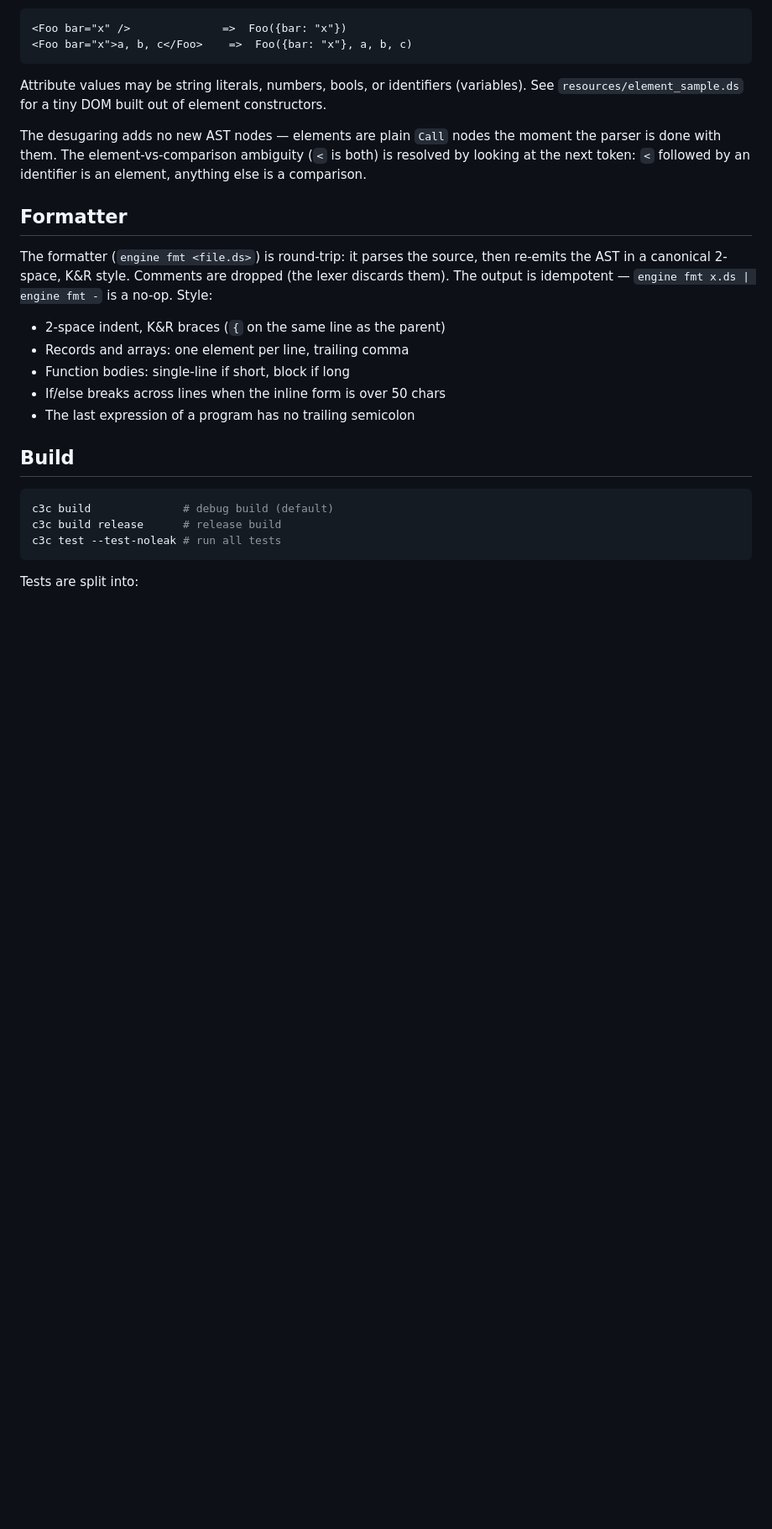
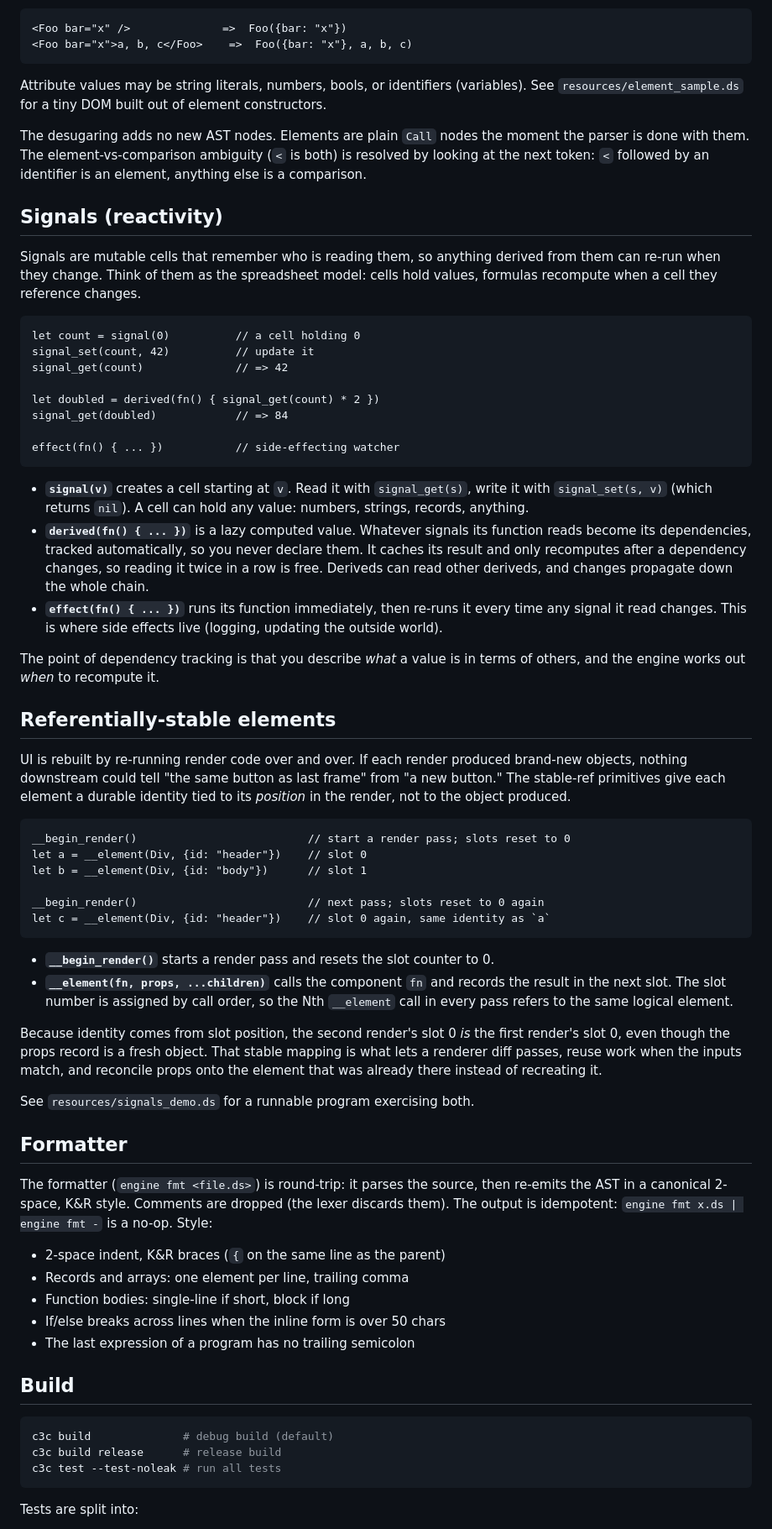
Before and after one commit to ricardobeat/ds, a Markdown page: README.md, the part around one of its changes. Shown at 84% size. Rendered like a GitHub page; blank space fills up the shorter version.

````diff
--- a/README.md
+++ b/README.md
@@ -59,18 +59,83 @@ Attribute values may be string literals, numbers, bools, or identifiers
 (variables).  See `resources/element_sample.ds` for a tiny DOM built out
 of element constructors.
 
-The desugaring adds no new AST nodes — elements are plain `Call` nodes
+The desugaring adds no new AST nodes. Elements are plain `Call` nodes
 the moment the parser is done with them.  The element-vs-comparison
 ambiguity (`<` is both) is resolved by looking at the next token:
 `<` followed by an identifier is an element, anything else is a
 comparison.
+
+## Signals (reactivity)
+
+Signals are mutable cells that remember who is reading them, so anything
+derived from them can re-run when they change.  Think of them as the
+spreadsheet model: cells hold values, formulas recompute when a cell they
+reference changes.
+
+```text
+let count = signal(0)          // a cell holding 0
+signal_set(count, 42)          // update it
+signal_get(count)              // => 42
+
+let doubled = derived(fn() { signal_get(count) * 2 })
+signal_get(doubled)            // => 84
+
+effect(fn() { ... })           // side-effecting watcher
+```
+
+- **`signal(v)`** creates a cell starting at `v`.  Read it with
+  `signal_get(s)`, write it with `signal_set(s, v)` (which returns `nil`).
+  A cell can hold any value: numbers, strings, records, anything.
+- **`derived(fn() { ... })`** is a lazy computed value.  Whatever signals
+  its function reads become its dependencies, tracked automatically, so you
+  never declare them.  It caches its result and only recomputes after a
+  dependency changes, so reading it twice in a row is free.  Deriveds can
+  read other deriveds, and changes propagate down the whole chain.
+- **`effect(fn() { ... })`** runs its function immediately, then re-runs it
+  every time any signal it read changes.  This is where side effects live
+  (logging, updating the outside world).
+
+The point of dependency tracking is that you describe *what* a value is in
+terms of others, and the engine works out *when* to recompute it.
+
+## Referentially-stable elements
+
+UI is rebuilt by re-running render code over and over.  If each render
+produced brand-new objects, nothing downstream could tell "the same button
+as last frame" from "a new button."  The stable-ref primitives give each
+element a durable identity tied to its *position* in the render, not to the
+object produced.
+
+```text
+__begin_render()                          // start a render pass; slots reset to 0
+let a = __element(Div, {id: "header"})    // slot 0
+let b = __element(Div, {id: "body"})      // slot 1
+
+__begin_render()                          // next pass; slots reset to 0 again
+let c = __element(Div, {id: "header"})    // slot 0 again, same identity as `a`
+```
+
+- **`__begin_render()`** starts a render pass and resets the slot counter
+  to 0.
+- **`__element(fn, props, ...children)`** calls the component `fn` and
+  records the result in the next slot.  The slot number is assigned by call
+  order, so the Nth `__element` call in every pass refers to the same
+  logical element.
+
+Because identity comes from slot position, the second render's slot 0 *is*
+the first render's slot 0, even though the props record is a fresh object.
+That stable mapping is what lets a renderer diff passes, reuse work when the
+inputs match, and reconcile props onto the element that was already there
+instead of recreating it.
+
+See `resources/signals_demo.ds` for a runnable program exercising both.
 
 ## Formatter
 
 The formatter (`engine fmt <file.ds>`) is round-trip: it parses the
 source, then re-emits the AST in a canonical 2-space, K&R style.
 Comments are dropped (the lexer discards them).  The output is
-idempotent — `engine fmt x.ds | engine fmt -` is a no-op.  Style:
+idempotent: `engine fmt x.ds | engine fmt -` is a no-op.  Style:
 
 - 2-space indent, K&R braces (`{` on the same line as the parent)
 - Records and arrays: one element per line, trailing comma
````
Also changed, not shown: other parts of README.md (+19 -20 lines).
